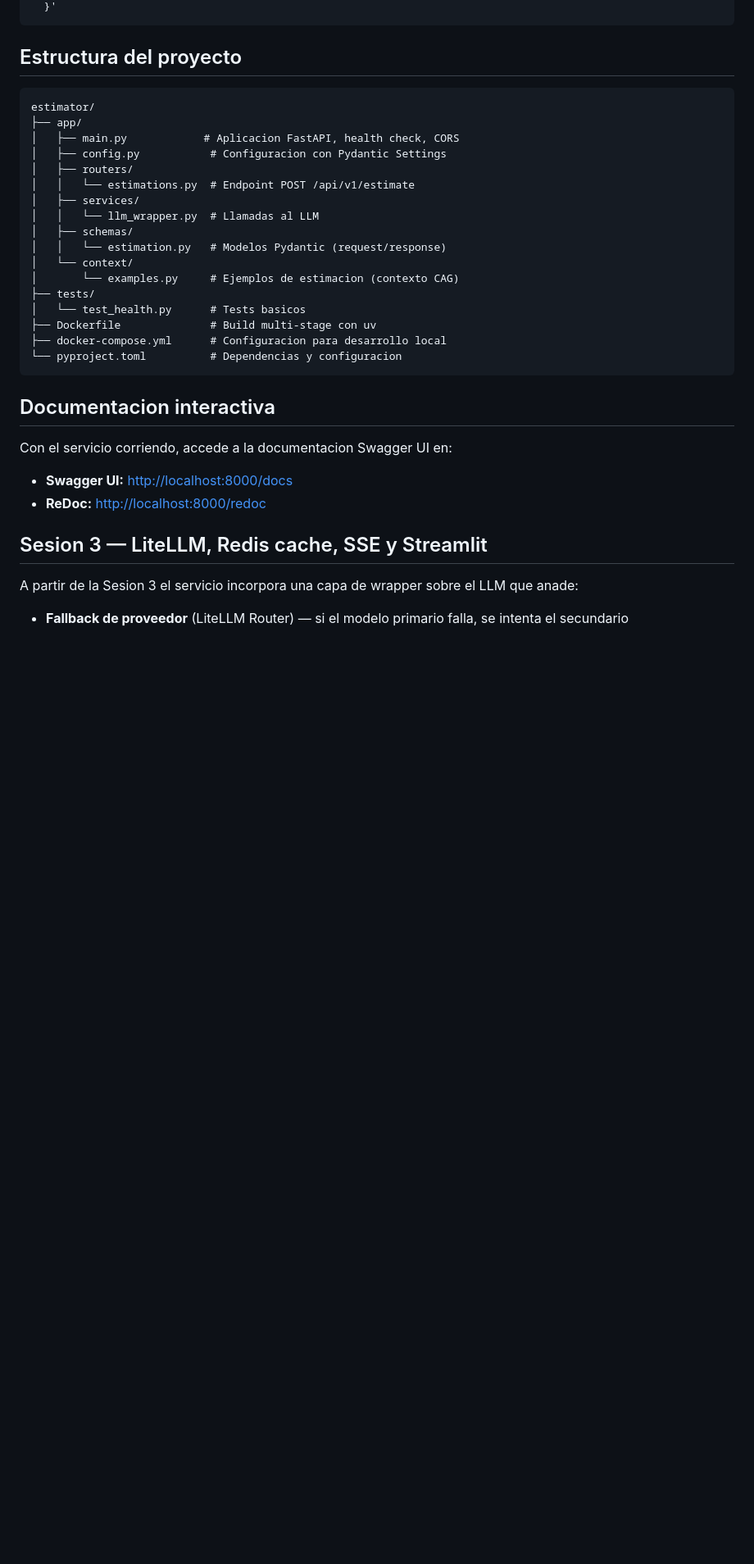
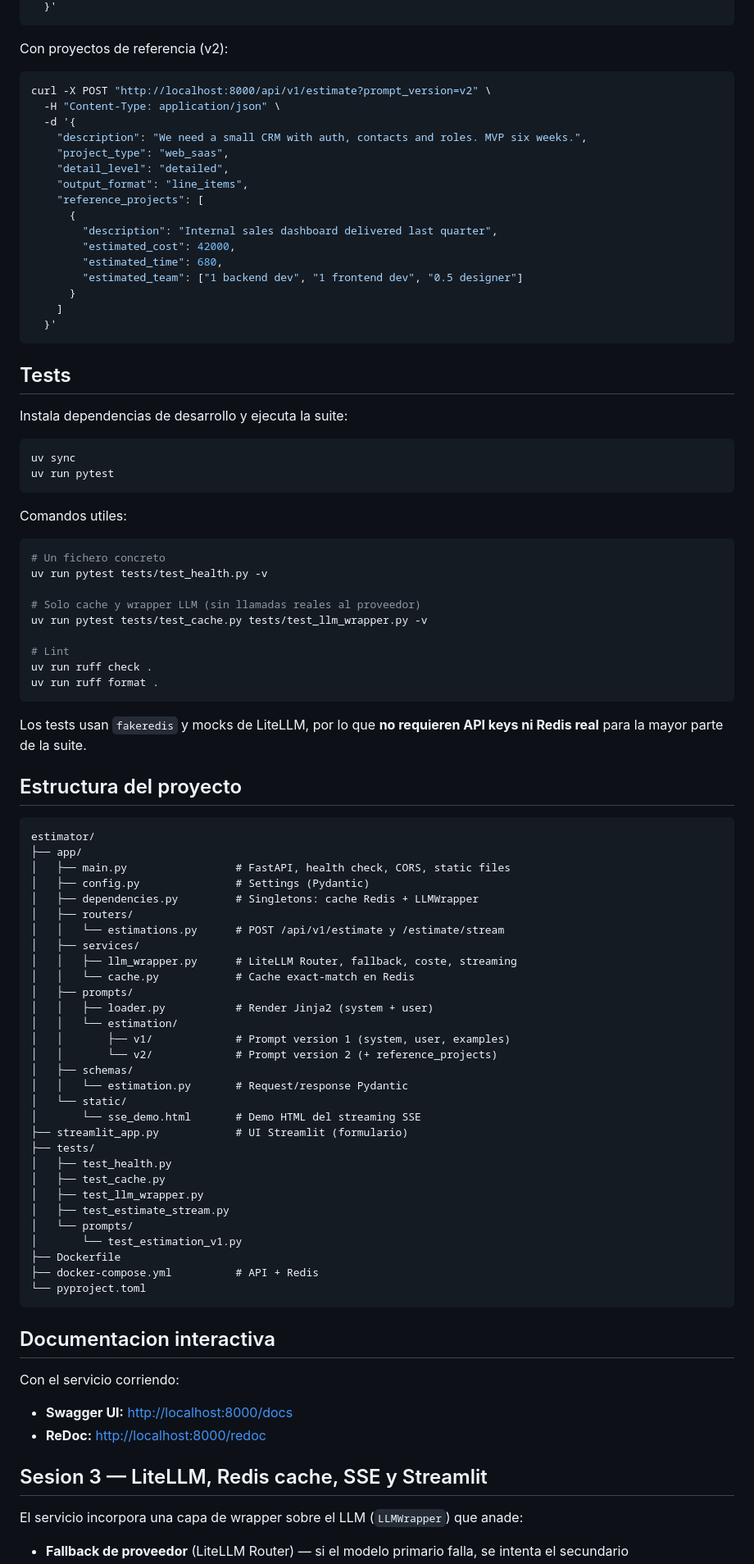
Before and after one commit to alber06/estimator, a Markdown page: README.md, the part around one of its changes. Shown at 82% size. Rendered like a GitHub page; blank space fills up the shorter version.

````diff
--- a/README.md
+++ b/README.md
@@ -57,37 +84,96 @@ curl -X POST http://localhost:8000/api/v1/estimate \
   }'
 ```
+
+Con proyectos de referencia (v2):
+
+```bash
+curl -X POST "http://localhost:8000/api/v1/estimate?prompt_version=v2" \
+  -H "Content-Type: application/json" \
+  -d '{
+    "description": "We need a small CRM with auth, contacts and roles. MVP six weeks.",
+    "project_type": "web_saas",
+    "detail_level": "detailed",
+    "output_format": "line_items",
+    "reference_projects": [
+      {
+        "description": "Internal sales dashboard delivered last quarter",
+        "estimated_cost": 42000,
+        "estimated_time": 680,
+        "estimated_team": ["1 backend dev", "1 frontend dev", "0.5 designer"]
+      }
+    ]
+  }'
+```
+
+## Tests
+
+Instala dependencias de desarrollo y ejecuta la suite:
+
+```bash
+uv sync
+uv run pytest
+```
+
+Comandos utiles:
+
+```bash
+# Un fichero concreto
+uv run pytest tests/test_health.py -v
+
+# Solo cache y wrapper LLM (sin llamadas reales al proveedor)
+uv run pytest tests/test_cache.py tests/test_llm_wrapper.py -v
+
+# Lint
+uv run ruff check .
+uv run ruff format .
+```
+
+Los tests usan `fakeredis` y mocks de LiteLLM, por lo que **no requieren API keys ni Redis real** para la mayor parte de la suite.
 
 ## Estructura del proyecto
 
 ```
 estimator/
 ├── app/
-│   ├── main.py            # Aplicacion FastAPI, health check, CORS
-│   ├── config.py           # Configuracion con Pydantic Settings
+│   ├── main.py                 # FastAPI, health check, CORS, static files
+│   ├── config.py               # Settings (Pydantic)
+│   ├── dependencies.py         # Singletons: cache Redis + LLMWrapper
 │   ├── routers/
-│   │   └── estimations.py  # Endpoint POST /api/v1/estimate
+│   │   └── estimations.py      # POST /api/v1/estimate y /estimate/stream
 │   ├── services/
-│   │   └── llm_wrapper.py  # Llamadas al LLM
+│   │   ├── llm_wrapper.py      # LiteLLM Router, fallback, coste, streaming
+│   │   └── cache.py            # Cache exact-match en Redis
+│   ├── prompts/
+│   │   ├── loader.py           # Render Jinja2 (system + user)
+│   │   └── estimation/
+│   │       ├── v1/             # Prompt version 1 (system, user, examples)
+│   │       └── v2/             # Prompt version 2 (+ reference_projects)
 │   ├── schemas/
-│   │   └── estimation.py   # Modelos Pydantic (request/response)
-│   └── context/
-│       └── examples.py     # Ejemplos de estimacion (contexto CAG)
+│   │   └── estimation.py       # Request/response Pydantic
+│   └── static/
+│       └── sse_demo.html       # Demo HTML del streaming SSE
+├── streamlit_app.py            # UI Streamlit (formulario)
 ├── tests/
-│   └── test_health.py      # Tests basicos
-├── Dockerfile              # Build multi-stage con uv
-├── docker-compose.yml      # Configuracion para desarrollo local
-└── pyproject.toml          # Dependencias y configuracion
+│   ├── test_health.py
+│   ├── test_cache.py
+│   ├── test_llm_wrapper.py
+│   ├── test_estimate_stream.py
+│   └── prompts/
+│       └── test_estimation_v1.py
+├── Dockerfile
+├── docker-compose.yml          # API + Redis
+└── pyproject.toml
 ```
 
 ## Documentacion interactiva
 
-Con el servicio corriendo, accede a la documentacion Swagger UI en:
+Con el servicio corriendo:
 
 - **Swagger UI:** [http://localhost:8000/docs](http://localhost:8000/docs)
 - **ReDoc:** [http://localhost:8000/redoc](http://localhost:8000/redoc)
 
 ## Sesion 3 — LiteLLM, Redis cache, SSE y Streamlit
 
-A partir de la Sesion 3 el servicio incorpora una capa de wrapper sobre el LLM que anade:
+El servicio incorpora una capa de wrapper sobre el LLM (`LLMWrapper`) que anade:
 
 - **Fallback de proveedor** (LiteLLM Router) — si el modelo primario falla, se intenta el secundario
````
Also changed, not shown: other parts of README.md (+77 -28 lines).
